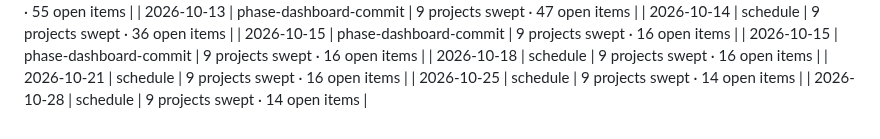
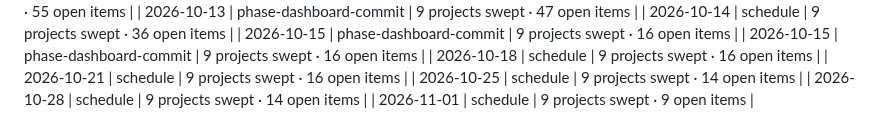
Before and after one commit to elizabethlemoine33-commits/northlight-pmo, a Markdown page: data/changelog.md, the part around the change. Rendered like a GitHub page.

Commit message:
chore: changelog entry 2026-11-01

```diff
--- a/data/changelog.md
+++ b/data/changelog.md
@@ -84,3 +84,4 @@
 | 2026-10-21 | schedule | 9 projects swept · 16 open items |
 | 2026-10-25 | schedule | 9 projects swept · 14 open items |
 | 2026-10-28 | schedule | 9 projects swept · 14 open items |
+| 2026-11-01 | schedule | 9 projects swept · 9 open items |
```
